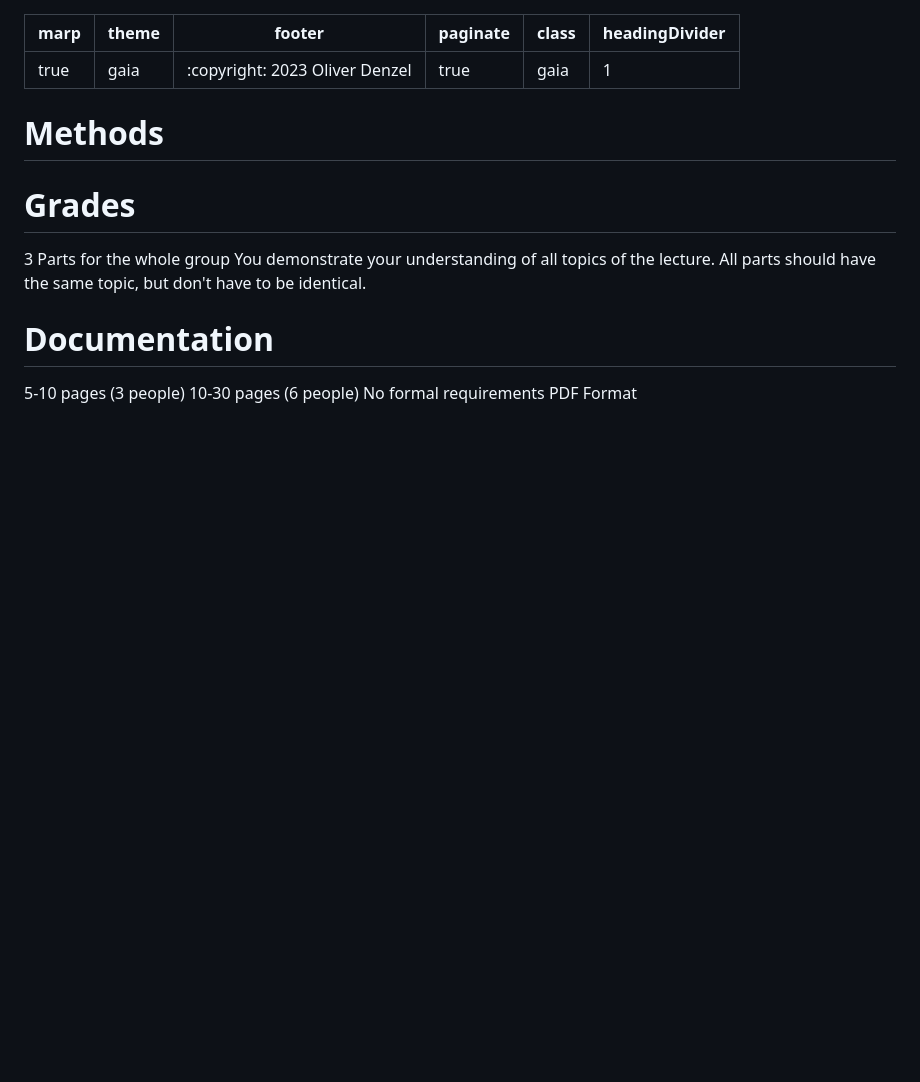
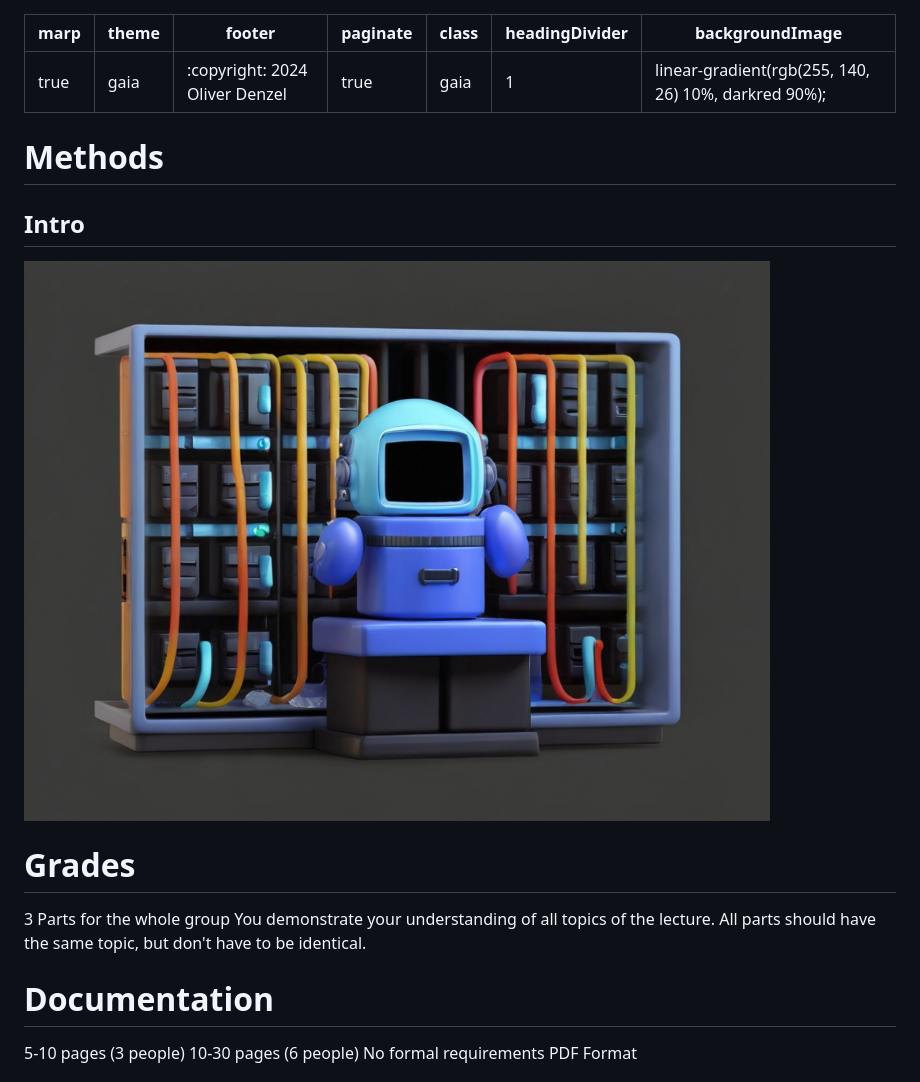
Before and after one commit to OliverDenzelHFU/Programming, a Markdown page: 5-Methods/Methods.md, the part around the change. Drawn GitHub-style; pictures changed too: img/robot8.jpg (added); blank space fills up the shorter version.

Commit message:
Added Variables, improved Methods

```diff
--- a/5-Methods/Methods.md
+++ b/5-Methods/Methods.md
@@ -1,14 +1,17 @@
 ---
 marp: true
 theme: gaia
-footer: ':copyright: 2023 Oliver Denzel'
+footer: ':copyright: 2024 Oliver Denzel'
 paginate: true
 class: gaia
 headingDivider: 1
+backgroundImage: linear-gradient(rgb(255, 140, 26) 10%, darkred 90%);
 ---
 <!-- _paginate: skip -->
 <!-- _class: gaia lead -->
 # Methods
+## Intro
+![bg left:40%](../img/robot8.jpg)
 
 # Grades
 3 Parts for the whole group
```
Also changed, not shown: 3-Variables/Variables.md (added, +71 -0 lines), 4-Loops/Loops.md (added, +14 -0 lines), img/robot7.jpg (added).
